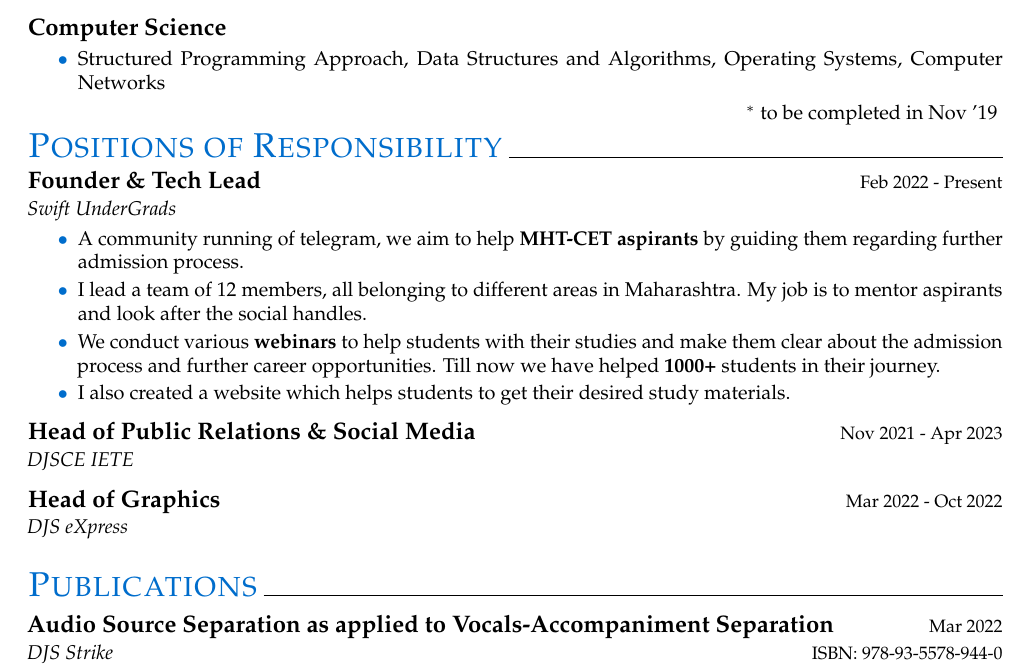
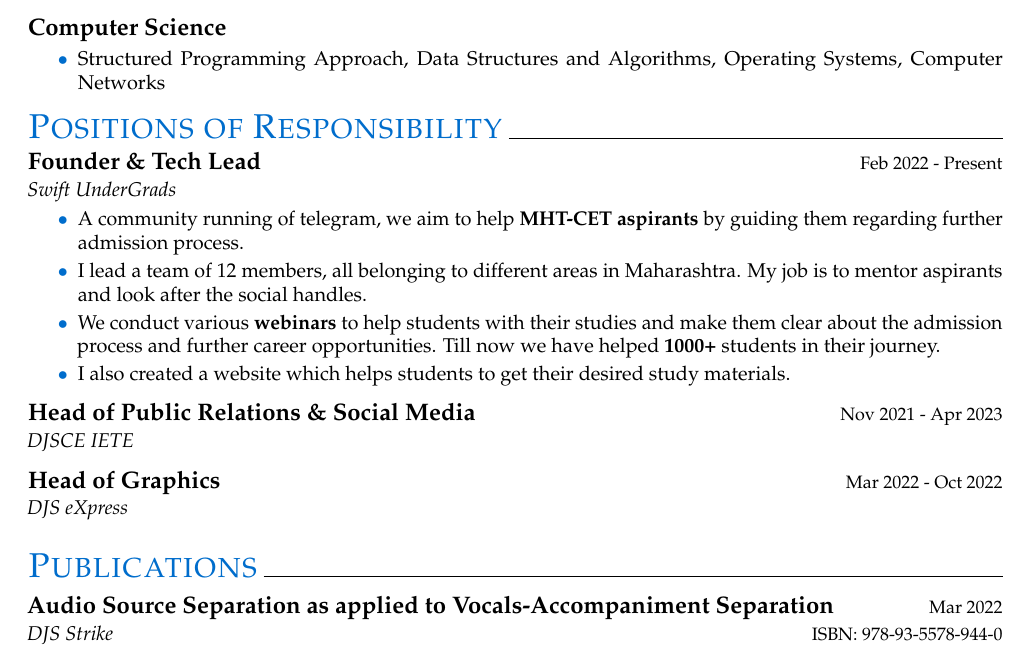
Before and after one commit to Sharath1036/resume, a LaTeX CV (resume.tex): part of page 2 of 2, cut so that both start at the same text. Compiled offline with pdfLaTeX.

Commit message:
Update resume.tex

```diff
--- a/resume.tex
+++ b/resume.tex
@@ -205,8 +207,6 @@ Git, GitHub, MySQL, VSCode
 \begin{itemize}
 	\item[{\color[RGB]{0,109,204}$\bullet$}] \noindent Structured Programming Approach, Data Structures and Algorithms, Operating Systems, Computer Networks
 	\end{itemize}
-	\vspace{-5pt}
-	\hfill{\ $^{*}$ to be completed in Nov '19}
 \vspace{-15pt}
 
 
@@ -239,7 +239,7 @@ Git, GitHub, MySQL, VSCode
 %%% PUBLICATIONS %%%
 \section*{{\LARGE \color{myblue}Publications}\xfilll[0pt]{0.5pt}}
 \vspace{-8pt}
-\textbf{\large{Audio Source Separation as applied to Vocals-Accompaniment Separation}}} \hfill {\ \small Mar 2022}
+\textbf{\large{Audio Source Separation as applied to Vocals-Accompaniment Separation}} \hfill {\ \small Mar 2022}
 \\[0.05cm]
 \emph{DJS Strike} \hfill{\small ISBN: 978-93-5578-944-0}
 \\[-0.6cm]
```
Also changed, not shown: resume.tex (8 more changed lines).
